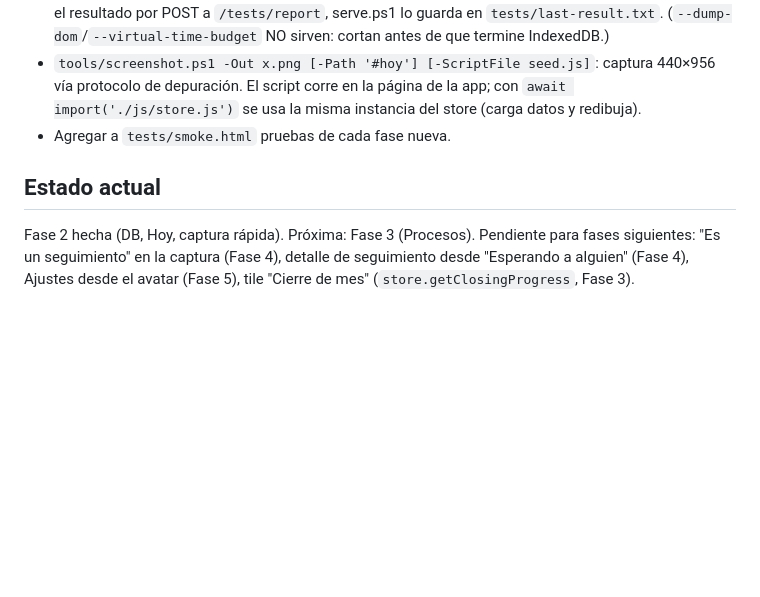
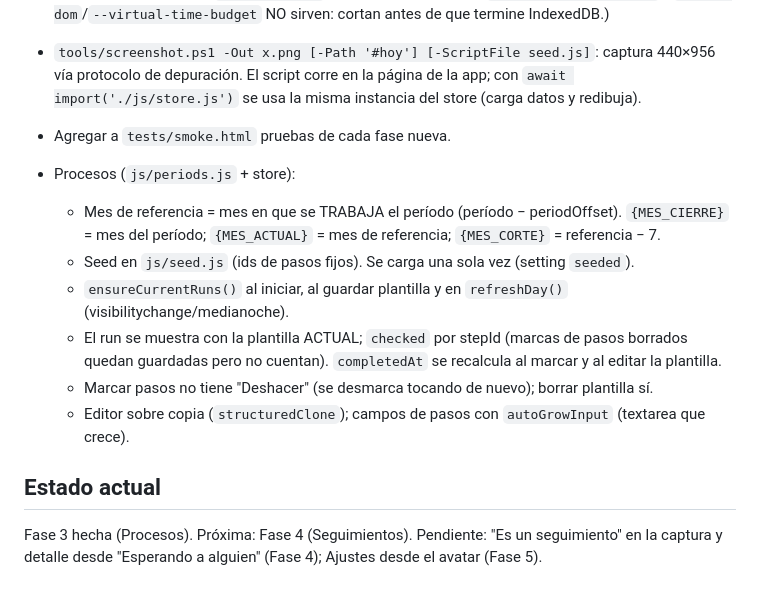
Before and after one commit to MaxiBarcelo1933/centro-mando, a Markdown page: CLAUDE.md, the part around one of its changes. GitHub-like rendering; blank space fills up the shorter version.

Commit message:
Documentación de la Fase 3
Co-Authored-By: Claude Opus 5.5 <noreply@anthropic.com>

```diff
--- a/CLAUDE.md
+++ b/CLAUDE.md
@@ -135,8 +135,17 @@ Decisiones/ajustes sobre la spec (confirmadas por el usuario en Fase 0):
   `await import('./js/store.js')` se usa la misma instancia del store (carga datos y redibuja).
 - Agregar a `tests/smoke.html` pruebas de cada fase nueva.
 
+- Procesos (`js/periods.js` + store):
+  - Mes de referencia = mes en que se TRABAJA el período (período − periodOffset).
+    `{MES_CIERRE}` = mes del período; `{MES_ACTUAL}` = mes de referencia; `{MES_CORTE}` = referencia − 7.
+  - Seed en `js/seed.js` (ids de pasos fijos). Se carga una sola vez (setting `seeded`).
+  - `ensureCurrentRuns()` al iniciar, al guardar plantilla y en `refreshDay()` (visibilitychange/medianoche).
+  - El run se muestra con la plantilla ACTUAL; `checked` por stepId (marcas de pasos borrados quedan
+    guardadas pero no cuentan). `completedAt` se recalcula al marcar y al editar la plantilla.
+  - Marcar pasos no tiene "Deshacer" (se desmarca tocando de nuevo); borrar plantilla sí.
+  - Editor sobre copia (`structuredClone`); campos de pasos con `autoGrowInput` (textarea que crece).
+
 ## Estado actual
-Fase 2 hecha (DB, Hoy, captura rápida). Próxima: Fase 3 (Procesos).
-Pendiente para fases siguientes: "Es un seguimiento" en la captura (Fase 4), detalle de
-seguimiento desde "Esperando a alguien" (Fase 4), Ajustes desde el avatar (Fase 5),
-tile "Cierre de mes" (`store.getClosingProgress`, Fase 3).
+Fase 3 hecha (Procesos). Próxima: Fase 4 (Seguimientos).
+Pendiente: "Es un seguimiento" en la captura y detalle desde "Esperando a alguien" (Fase 4);
+Ajustes desde el avatar (Fase 5).
```
Also changed, not shown: other parts of CLAUDE.md (+1 -1 lines).
